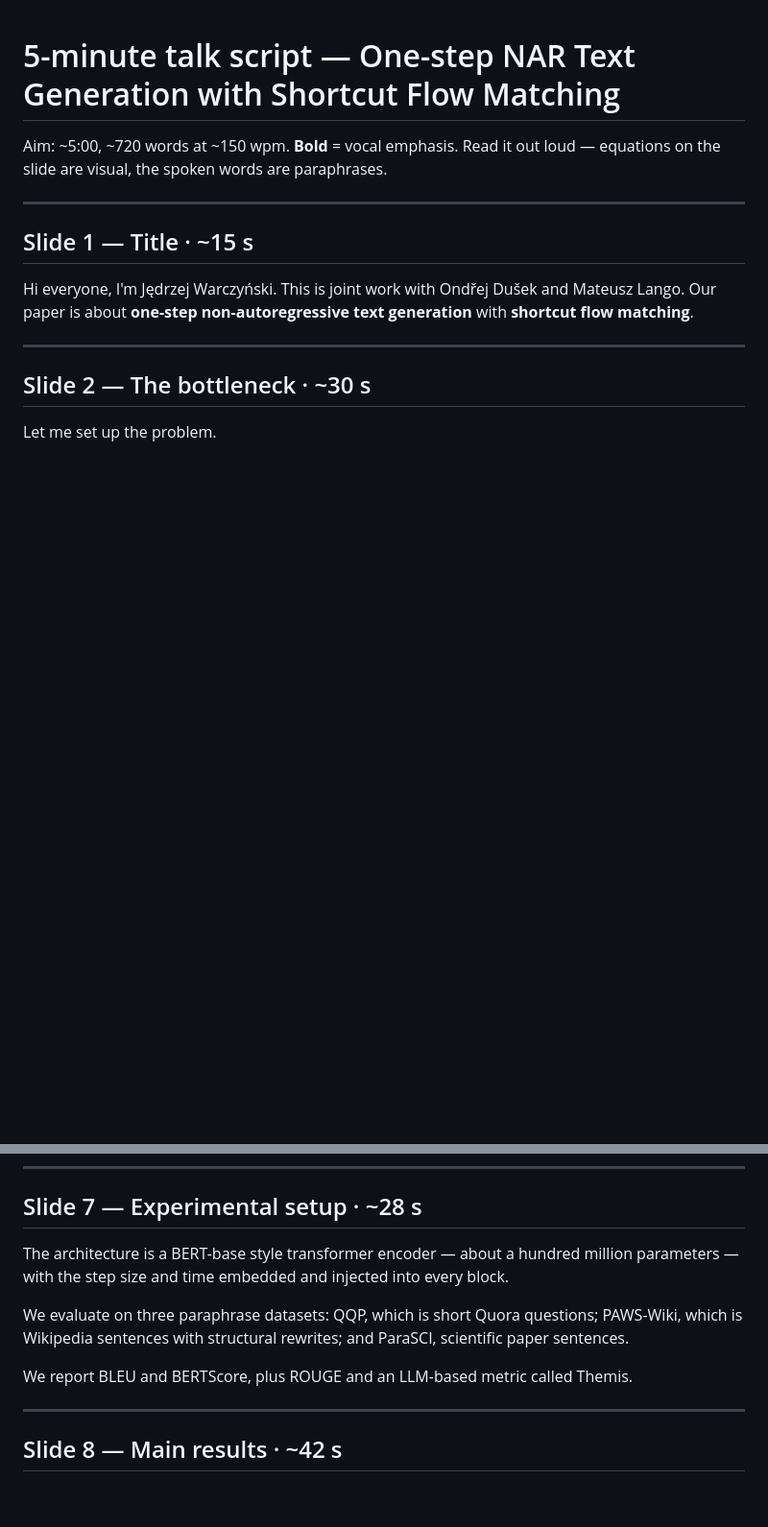
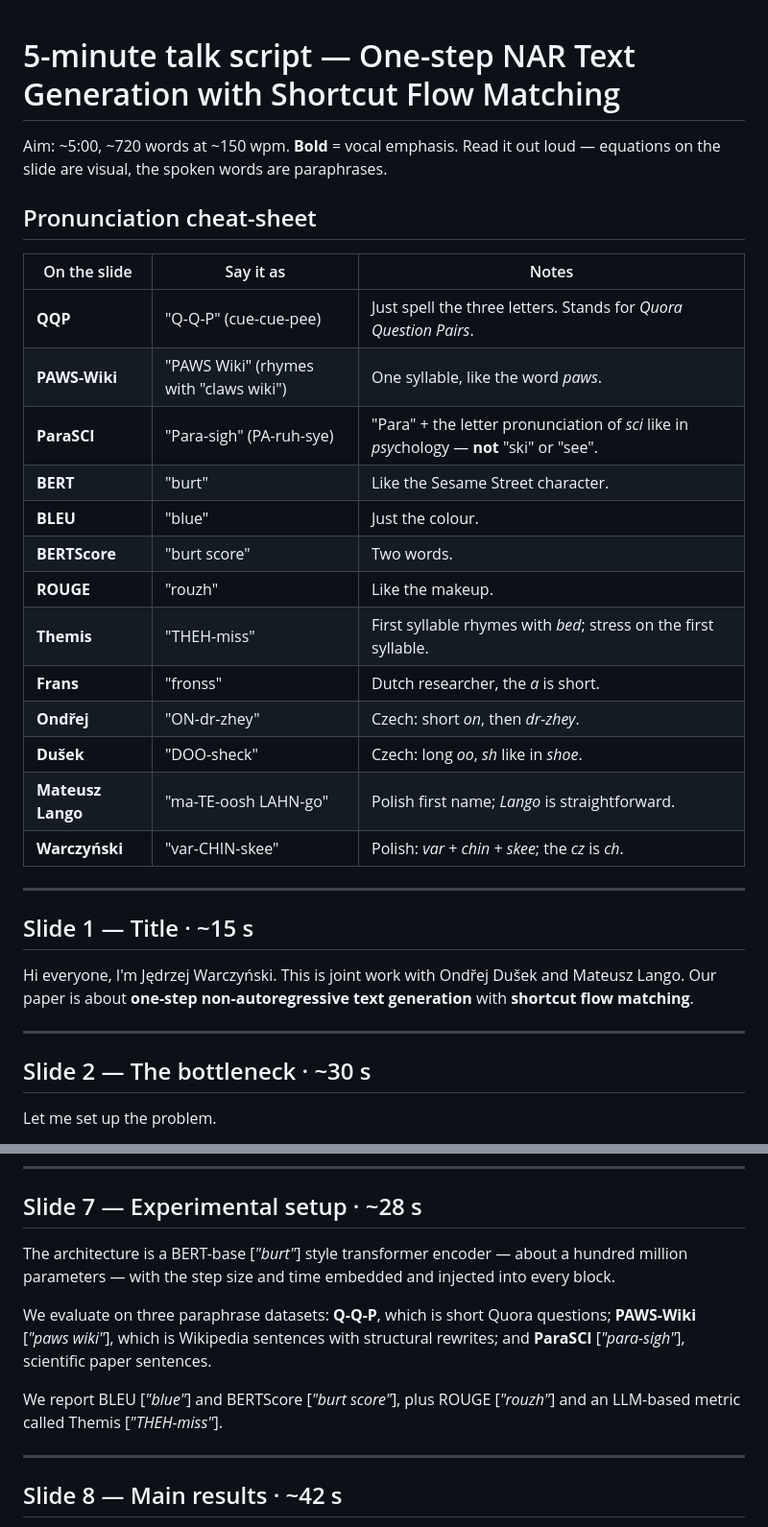
Before and after one commit to jwarczynski/ShortcutFM, a Markdown page: presentation/script.md, 2 parts joined by grey strips. Shown at 96% size. GitHub-like rendering; blank space fills up the shorter version.

Commit message:
presentation/script: add pronunciation cheat-sheet and inline respellings on setup slide

```diff
--- a/presentation/script.md
+++ b/presentation/script.md
@@ -2,6 +2,24 @@
 
 Aim: ~5:00, ~720 words at ~150 wpm. **Bold** = vocal emphasis.
 Read it out loud — equations on the slide are visual, the spoken words are paraphrases.
+
+## Pronunciation cheat-sheet
+
+| On the slide | Say it as | Notes |
+|---|---|---|
+| **QQP** | "Q-Q-P" (cue-cue-pee) | Just spell the three letters. Stands for *Quora Question Pairs*. |
+| **PAWS-Wiki** | "PAWS Wiki" (rhymes with "claws wiki") | One syllable, like the word *paws*. |
+| **ParaSCI** | "Para-sigh" (PA-ruh-sye) | "Para" + the letter pronunciation of *sci* like in *psy*chology — **not** "ski" or "see". |
+| **BERT** | "burt" | Like the Sesame Street character. |
+| **BLEU** | "blue" | Just the colour. |
+| **BERTScore** | "burt score" | Two words. |
+| **ROUGE** | "rouzh" | Like the makeup. |
+| **Themis** | "THEH-miss" | First syllable rhymes with *bed*; stress on the first syllable. |
+| **Frans** | "fronss" | Dutch researcher, the *a* is short. |
+| **Ondřej** | "ON-dr-zhey" | Czech: short *on*, then *dr-zhey*. |
+| **Dušek** | "DOO-sheck" | Czech: long *oo*, *sh* like in *shoe*. |
+| **Mateusz Lango** | "ma-TE-oosh LAHN-go" | Polish first name; *Lango* is straightforward. |
+| **Warczyński** | "var-CHIN-skee" | Polish: *var* + *chin* + *skee*; the *cz* is *ch*. |
 
 ---
 
@@ -81,11 +99,11 @@ The clever part is that this is a recursion — small shortcuts bootstrap into l
 
 ## Slide 7 — Experimental setup  ·  ~28 s
 
-The architecture is a BERT-base style transformer encoder — about a hundred million parameters — with the step size and time embedded and injected into every block.
+The architecture is a BERT-base [*"burt"*] style transformer encoder — about a hundred million parameters — with the step size and time embedded and injected into every block.
 
-We evaluate on three paraphrase datasets: QQP, which is short Quora questions; PAWS-Wiki, which is Wikipedia sentences with structural rewrites; and ParaSCI, scientific paper sentences.
+We evaluate on three paraphrase datasets: **Q-Q-P**, which is short Quora questions; **PAWS-Wiki** [*"paws wiki"*], which is Wikipedia sentences with structural rewrites; and **ParaSCI** [*"para-sigh"*], scientific paper sentences.
 
-We report BLEU and BERTScore, plus ROUGE and an LLM-based metric called Themis.
+We report BLEU [*"blue"*] and BERTScore [*"burt score"*], plus ROUGE [*"rouzh"*] and an LLM-based metric called Themis [*"THEH-miss"*].
 
 ---
 
```
